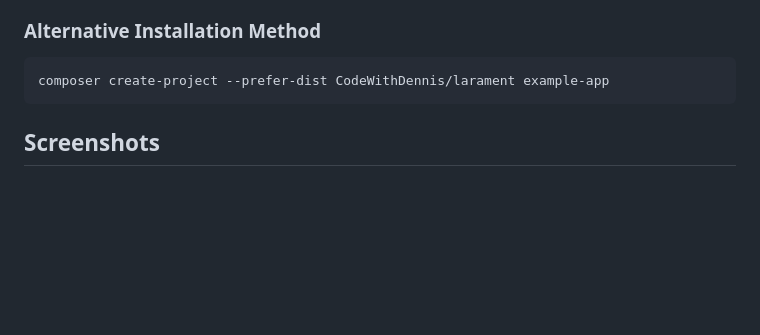
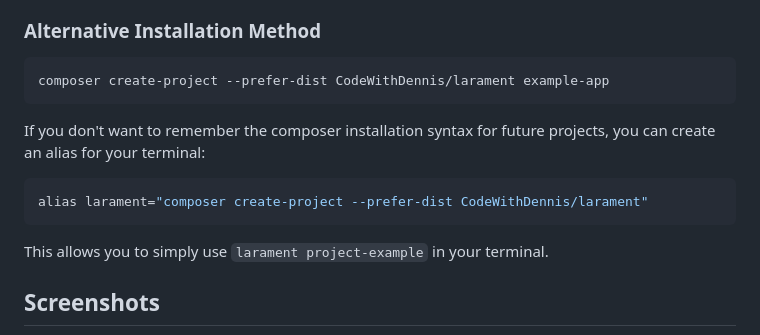
Before and after one commit to avn-dev/admin-api-nordhilfe, a Markdown page: README.md, the part around the change. Rendered like a GitHub page; blank space fills up the shorter version.

````diff
--- a/README.md
+++ b/README.md
@@ -79,6 +79,15 @@ php artisan migrate --seed
 composer create-project --prefer-dist CodeWithDennis/larament example-app
 ```
 
+If you don't want to remember the composer installation syntax for future projects, you can create an alias for your terminal:
+
+```bash
+alias larament="composer create-project --prefer-dist CodeWithDennis/larament"
+```
+
+This allows you to simply use `larament project-example` in your terminal.
+
+
 ## Screenshots
 ![user-global-search](resources/images/user-global-search.jpg)
 
````
